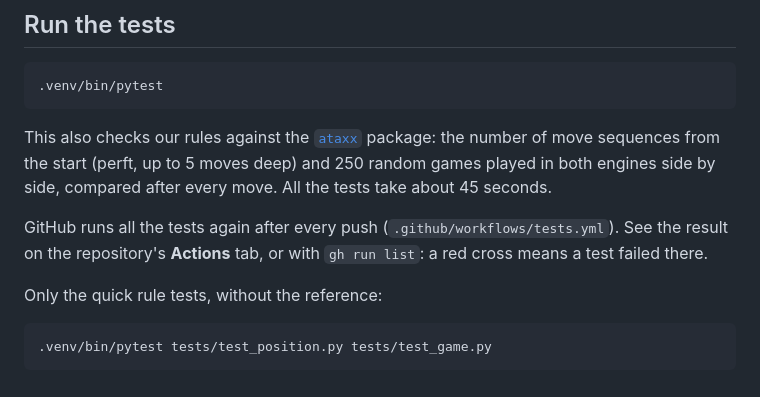
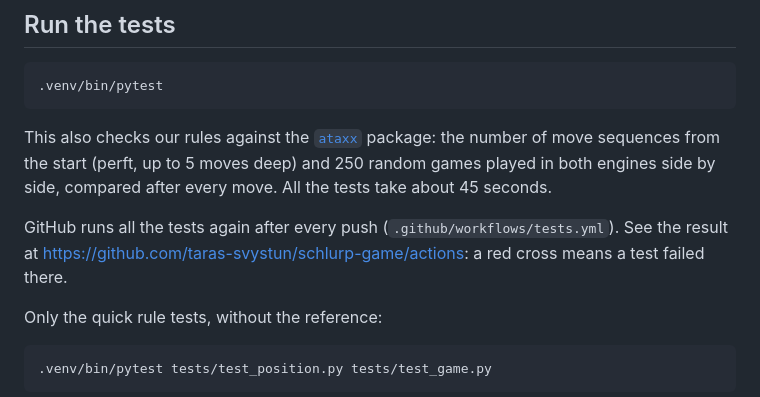
Before and after one commit to taras-svystun/schlurp-game, a Markdown page: README.md, the part around the change. GitHub-like rendering.

Commit message:
Point the README to the Actions page for test results
The gh command is not installed on Taras's laptop, so the README now gives the page to open instead.

Co-Authored-By: Claude Opus 5.5 <noreply@anthropic.com>

```diff
--- a/README.md
+++ b/README.md
@@ -138,7 +138,7 @@ Compare any two of them:
 
 This also checks our rules against the [`ataxx`](https://pypi.org/project/ataxx/) package: the number of move sequences from the start (perft, up to 5 moves deep) and 250 random games played in both engines side by side, compared after every move. All the tests take about 45 seconds.
 
-GitHub runs all the tests again after every push (`.github/workflows/tests.yml`). See the result on the repository's **Actions** tab, or with `gh run list`: a red cross means a test failed there.
+GitHub runs all the tests again after every push (`.github/workflows/tests.yml`). See the result at https://github.com/taras-svystun/schlurp-game/actions: a red cross means a test failed there.
 
 Only the quick rule tests, without the reference:
 
```
